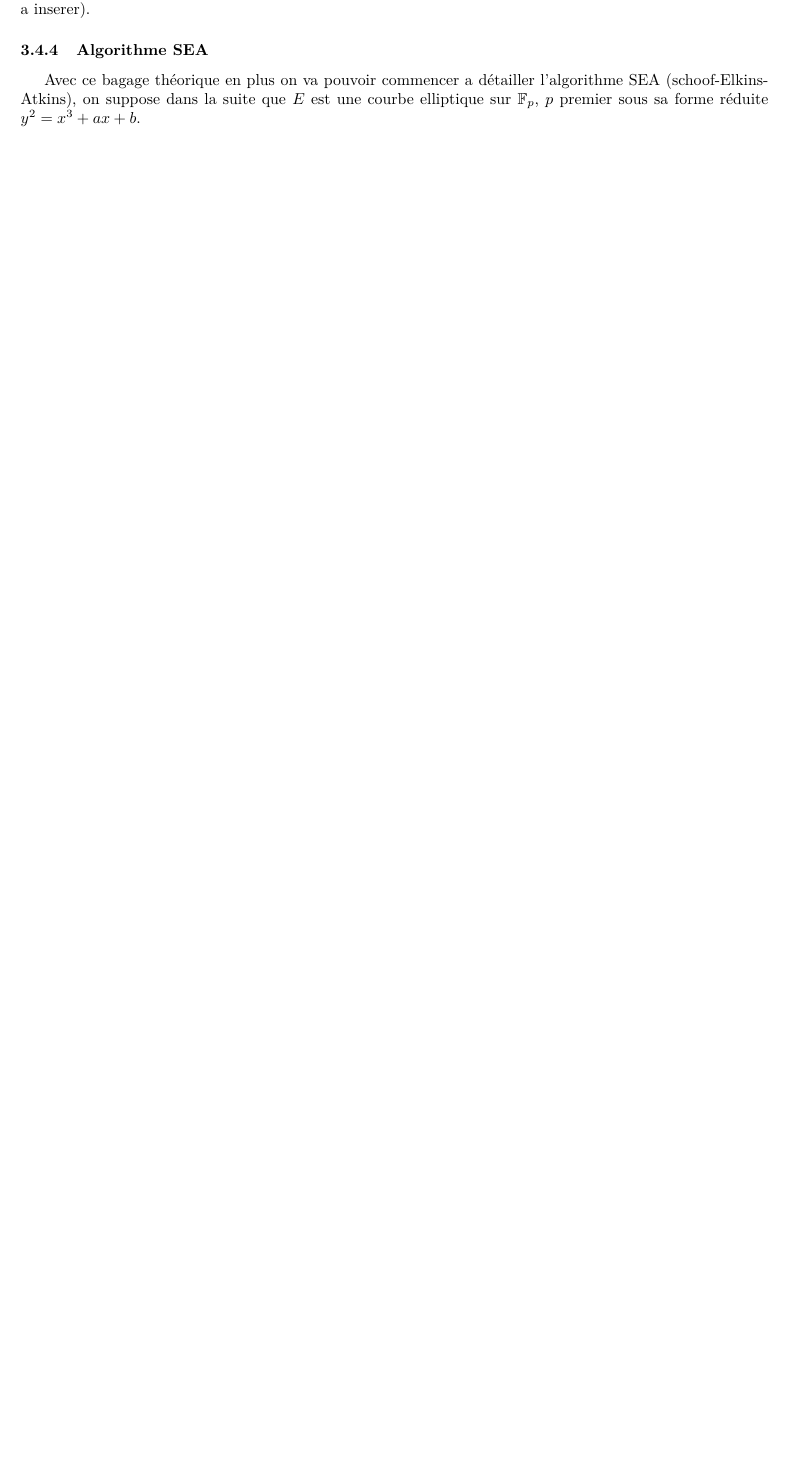
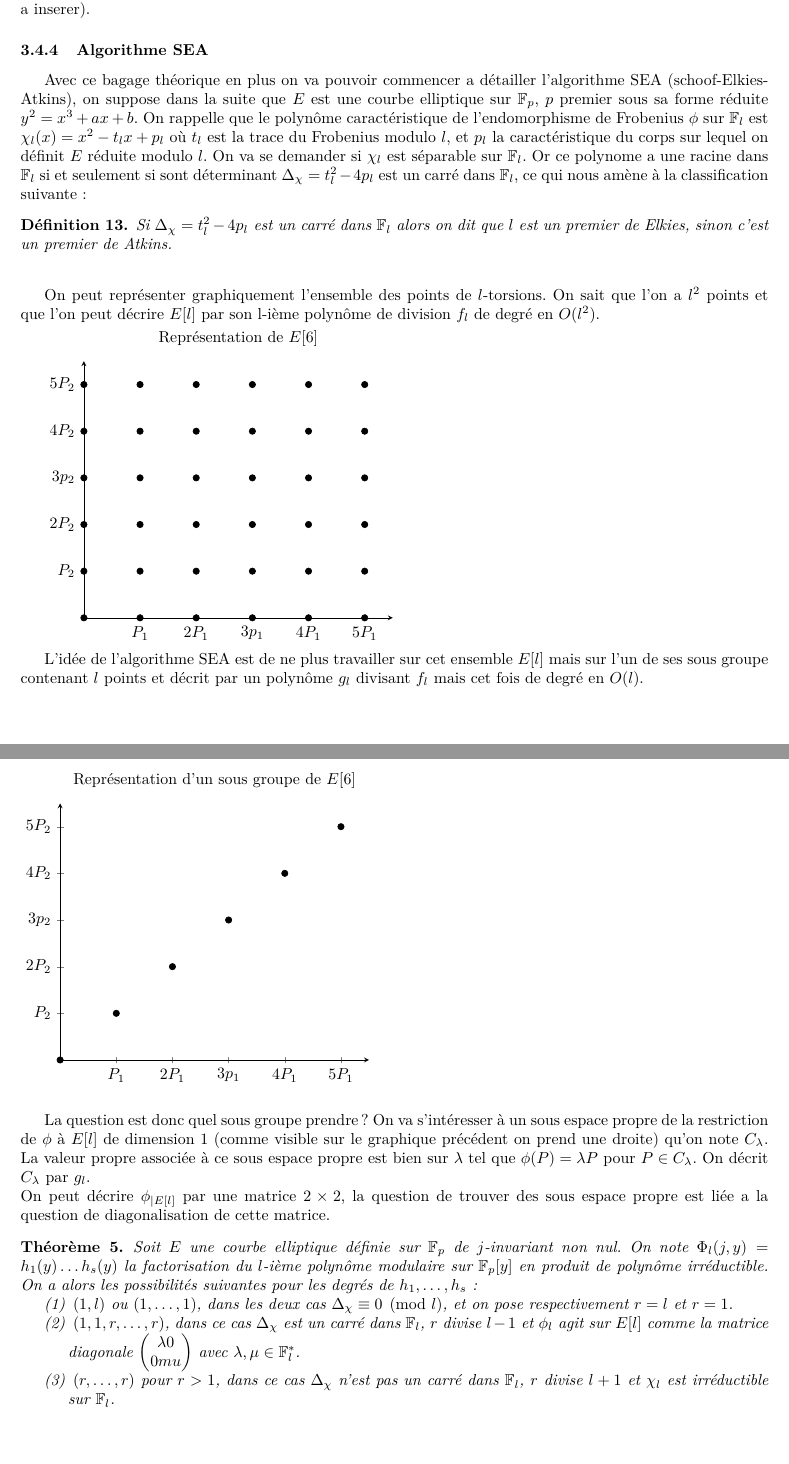
Before and after one commit to bialx/Elliptic-Curve-, a LaTeX document (rapport/rapport.tex): part of page 15 of 15 before the commit and two parts of pages 15 and 16 of 16 after it, the two joined at a grey line, cut so that both start at the same text, the shorter picture padded with empty space. Compiled offline with pdfLaTeX.

Commit message:
part sea

```diff
--- a/rapport/rapport.tex
+++ b/rapport/rapport.tex
@@ -25,6 +25,8 @@
   \usepackage{appendix}
   \usepackage{stmaryrd}
   \usepackage{calrsfs}
+  \usepackage{tikz}
+  \usepackage{pgfplots}
 %  \usepackage{boondox-cal}
   \usepackage{tikz}
   \usetikzlibrary{decorations.pathmorphing}
@@ -691,7 +693,83 @@ On donne un exemple de polynôme modulaire, pour $ l =5$ on a :
 On peut noter que les coefficients augmentent très rapidement. Un algorithme efficace pour calculer ces polynome dans le cas ou $l$ est premier est le calcul via volcan d'isogénie (ref : https://arxiv.org/abs/1001.0402 a inserer).
 
 \subsubsection{Algorithme SEA}
-Avec ce bagage théorique en plus on va pouvoir commencer a détailler l'algorithme SEA (schoof-Elkins-Atkins), on suppose dans la suite que $E$ est une courbe elliptique sur $\mathbb{F}_p$, $p$ premier sous sa forme réduite $y^2 = x^3 + ax +b$.
+Avec ce bagage théorique en plus on va pouvoir commencer a détailler l'algorithme SEA (schoof-Elkies-Atkins), on suppose dans la suite que $E$ est une courbe elliptique sur $\mathbb{F}_p$, $p$ premier sous sa forme réduite $y^2 = x^3 + ax +b$. On rappelle que le polynôme caractéristique de l’endomorphisme de Frobenius $\phi$ sur $\mathbb{F}_l$ est $\chi_l(x) = x^2 - t_lx +p_l$ où $t_l$ est la trace du Frobenius modulo $l$, et $p_l$ la caractéristique du corps sur lequel on définit $E$ réduite modulo $l$. On va se demander si $\chi_l$ est séparable sur $\mathbb{F}_l$. Or ce polynome a une racine dans $\mathbb{F}_l$ si et seulement si sont déterminant $\Delta_{\chi} = t_l^2 - 4p_l$ est un carré dans $\mathbb{F}_l$, ce qui nous amène à la classification suivante :
+
+\begin{defi}
+Si $\Delta_{\chi} = t_l^2 - 4p_l$ est un carré dans $\mathbb{F}_l$ alors on dit que $l$ est un premier de Elkies, sinon c'est un premier de Atkins.
+\end{defi}
+\bigskip
+On peut représenter graphiquement l'ensemble des points de $l$-torsions. On sait que l'on a $l^2$ points et que l'on peut décrire $E[l]$ par son l-ième polynôme de division $f_l$ de degré en $O(l^2)$.
+
+\begin{tikzpicture}[>=latex]
+\begin{axis}[
+  axis x line=center,
+  axis y line=center,
+  title = {Représentation de $E[6]$},
+  xtick={0,...,5},
+  ytick={0,...,5},
+  xticklabels={$0$,$P_1$, $2P_1$, $3p_1$, $4P_1$, $5P_1$},
+  yticklabels={$0$,$P_2$, $2P_2$, $3p_2$, $4P_2$, $5P_2$},
+  xmin=0,
+  xmax=5.5,
+  ymin=0,
+  ymax=5.5]
+\addplot[only marks] coordinates {
+(0,0) (0,1) (0,2) (0,3) (0,4) (0,5) (1,0) (2,0) (3,0) (4,0) (5,0) (1,1) (2,2) (3,3) (4,4) (5,5) (1,2) (1,3) (1,4) (1,5) (2,1) (2,3) (2,4) (2,5) (3,1) (3,2) (3,4) (3,5) (4,1) (4,2)
+(4,3) (4,5) (5,1) (5,2) (5,3) (5,4)
+};
+\end{axis}
+\end{tikzpicture}
+
+L'idée de l'algorithme SEA est de ne plus travailler sur cet ensemble $E[l]$ mais sur l'un de ses sous groupe contenant $l$ points et décrit par un polynôme $g_l$ divisant $f_l$ mais cet fois de degré en $O(l)$.
+\newline
+\bigskip
+\begin{tikzpicture}[>=latex]
+\begin{axis}[
+  axis x line=center,
+  axis y line=center,
+  title = {Représentation d'un sous groupe de $E[6]$},
+  xtick={0,...,5},
+  ytick={0,...,5},
+  xticklabels={$0$,$P_1$, $2P_1$, $3p_1$, $4P_1$, $5P_1$},
+  yticklabels={$0$,$P_2$, $2P_2$, $3p_2$, $4P_2$, $5P_2$},
+  xmin=0,
+  xmax=5.5,
+  ymin=0,
+  ymax=5.5]
+\addplot[only marks] coordinates {
+(0,0) (1,1) (2,2) (3,3) (4,4) (5,5)
+};
+\end{axis}
+\end{tikzpicture}
+
+La question est donc quel sous groupe prendre ? On va s’intéresser à un sous espace propre de la restriction de $\phi$ à $E[l]$ de dimension $1$ (comme visible sur le graphique précédent on prend une droite) qu'on note $C_{\lambda}$. La valeur propre associée à ce sous espace propre est bien sur $\lambda$ tel que $\phi(P) = \lambda P$ pour $P \in C_{\lambda}$. On décrit $C_{\lambda}$ par $g_l$.
+\newline
+On peut décrire $\phi_{|E[l]}$ par une matrice $2\times2$, la question de trouver des sous espace propre est liée a la question de diagonalisation de cette matrice.
+
+\begin{thm}
+Soit $E$ une courbe elliptique définie sur $\mathbb{F}_p$ de $j$-invariant non nul. On note $\Phi_l(j,y) = h_1(y) \ldots h_s(y)$ la factorisation du $l$-ième polynôme modulaire sur $\mathbb{F}_p[y]$ en produit de polynôme irréductible. On a alors les possibilités suivantes pour les degrés de $h_1, \ldots, h_s$:
+\begin{itemize}
+\item[(1)] $(1,l)$ ou $(1,\ldots,1)$, dans les deux cas $\Delta_{\chi} \equiv 0 \pmod l$, et on pose respectivement $r=l $ et $r=1$.
+\item[(2)] $(1,1,r,\ldots,r)$, dans ce cas $\Delta_{\chi}$ est un carré dans $\mathbb{F}_l$, $r$ divise $l-1$ et $\phi_l$ agit sur $E[l]$ comme la matrice diagonale $\begin{pmatrix}
+\lambda 0 \\
+0 mu
+\end{pmatrix}$ avec $\lambda,\mu \in \mathbb{F}_l^*$.
+\item[(3)] $(r, \ldots, r)$ pour $r>1$, dans ce cas $\Delta_{\chi}$ n'est pas un carré dans $\mathbb{F}_l$, $r$ divise $l+1$ et $\chi_l$ est irréductible sur $\mathbb{F}_l$.
+\end{itemize}
+
+
+
+\end{thm}
+
+
+
+
+
+
+
+
+
 
 
 \end{document}
```
Also changed, not shown: rapport/rapport.pdf, 2 other files.
